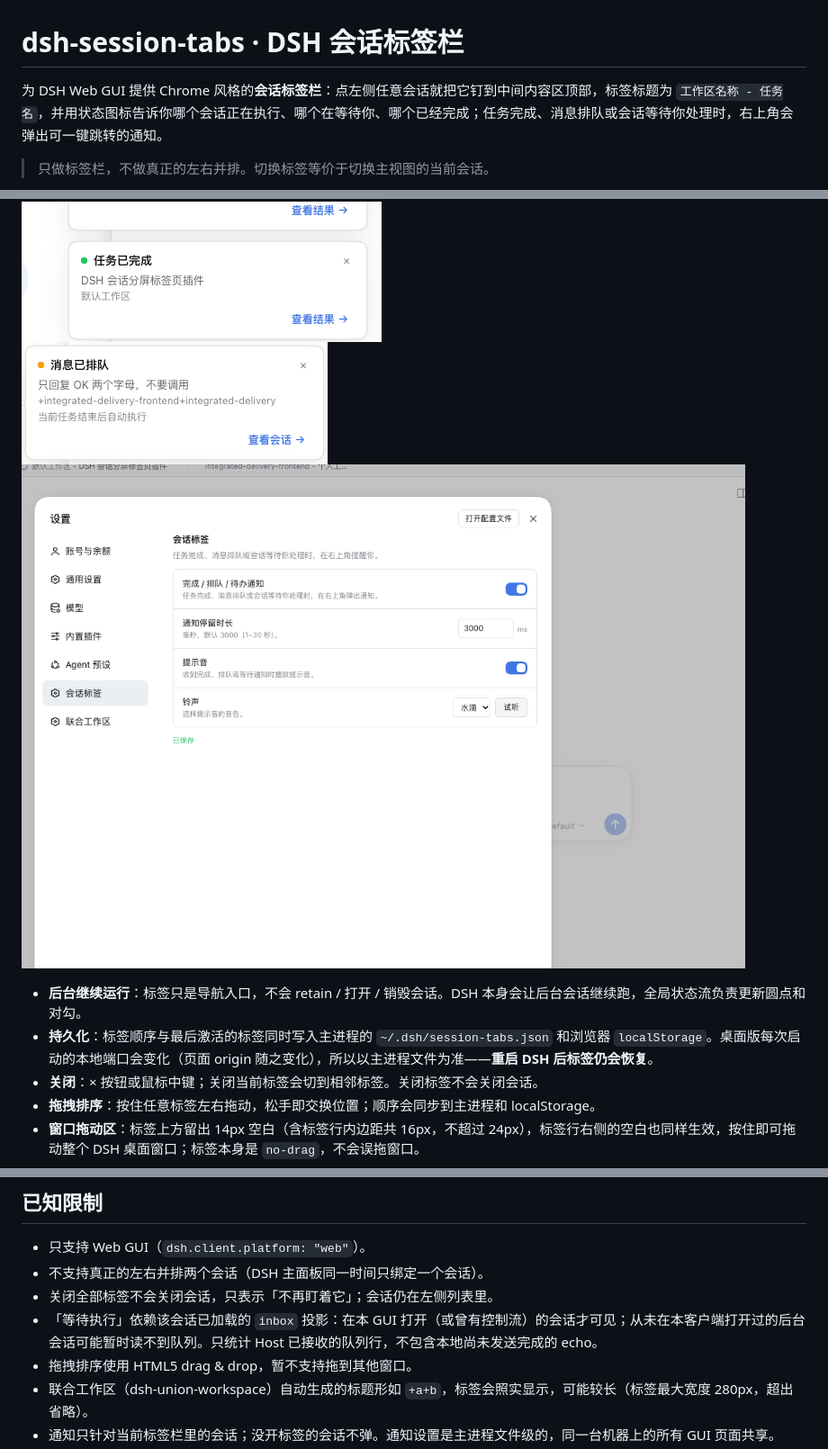
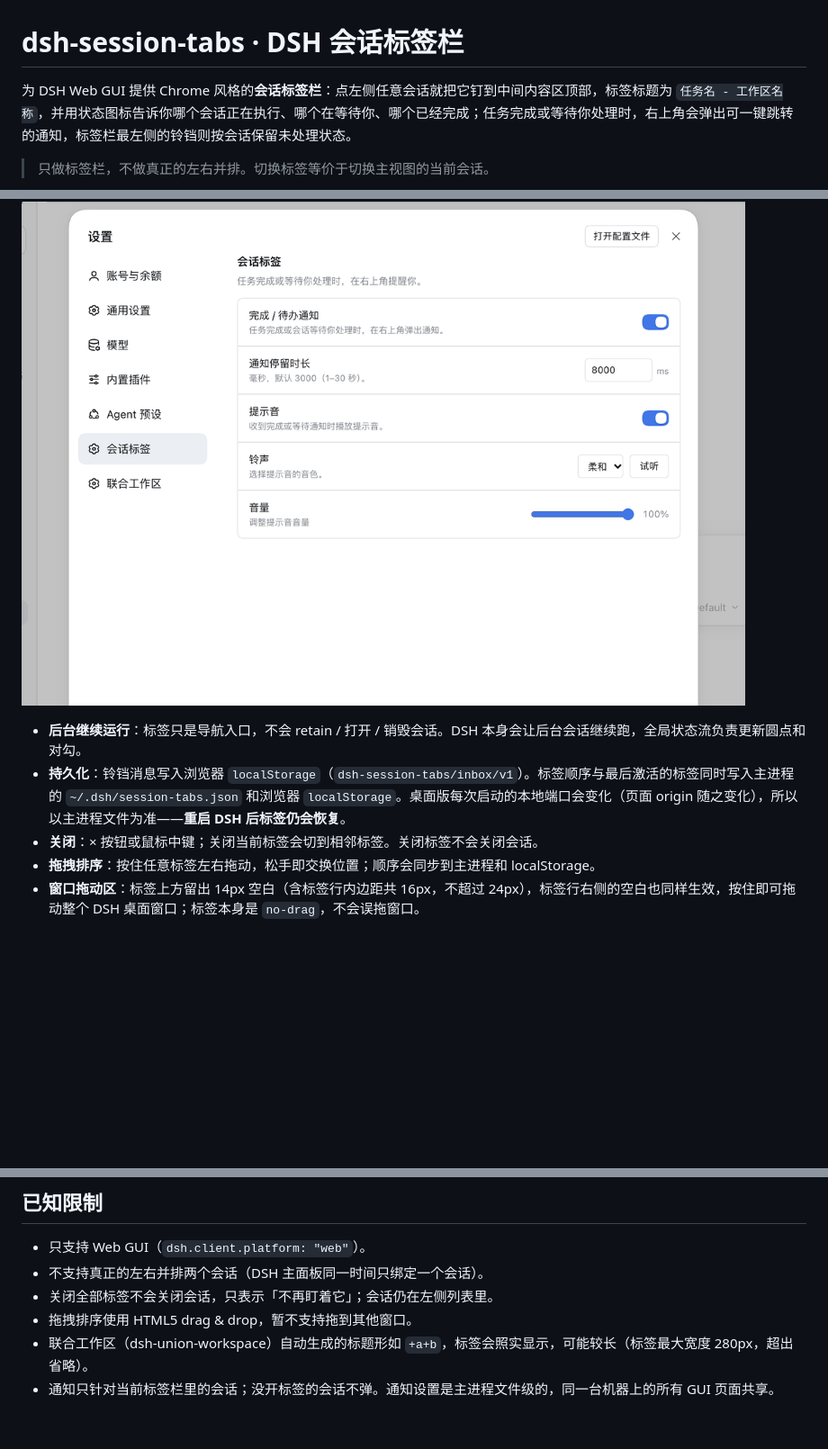
Before and after one commit to Hazlank/dsh-session-tabs, a Markdown page: README.md, 3 parts joined by grey strips. Shown at 90% size. Rendered like a GitHub page; pictures changed too: docs/settings-toast.png; blank space fills up the shorter version.

Commit message:
feat: per-session inbox, tab polish, and docs

```diff
--- a/README.md
+++ b/README.md
@@ -1,6 +1,6 @@
 # dsh-session-tabs · DSH 会话标签栏
 
-为 DSH Web GUI 提供 Chrome 风格的**会话标签栏**：点左侧任意会话就把它钉到中间内容区顶部，标签标题为 `工作区名称 - 任务名`，并用状态图标告诉你哪个会话正在执行、哪个在等待你、哪个已经完成；任务完成、消息排队或会话等待你处理时，右上角会弹出可一键跳转的通知。
+为 DSH Web GUI 提供 Chrome 风格的**会话标签栏**：点左侧任意会话就把它钉到中间内容区顶部，标签标题为 `任务名 - 工作区名称`，并用状态图标告诉你哪个会话正在执行、哪个在等待你、哪个已经完成；任务完成或等待你处理时，右上角会弹出可一键跳转的通知，标签栏最左侧的铃铛则按会话保留未处理状态。
 
 > 只做标签栏，不做真正的左右并排。切换标签等价于切换主视图的当前会话。
 
@@ -31,8 +36,7 @@
 ![任务完成通知](docs/toast-done.png)
-![任务等待通知](docs/toast-queued.png)
 ![通知与提示音设置](docs/settings-toast.png)
 - **后台继续运行**：标签只是导航入口，不会 retain / 打开 / 销毁会话。DSH 本身会让后台会话继续跑，全局状态流负责更新圆点和对勾。
-- **持久化**：标签顺序与最后激活的标签同时写入主进程的 `~/.dsh/session-tabs.json` 和浏览器 `localStorage`。桌面版每次启动的本地端口会变化（页面 origin 随之变化），所以以主进程文件为准——**重启 DSH 后标签仍会恢复**。
+- **持久化**：铃铛消息写入浏览器 `localStorage`（`dsh-session-tabs/inbox/v1`）。标签顺序与最后激活的标签同时写入主进程的 `~/.dsh/session-tabs.json` 和浏览器 `localStorage`。桌面版每次启动的本地端口会变化（页面 origin 随之变化），所以以主进程文件为准——**重启 DSH 后标签仍会恢复**。
 - **关闭**：× 按钮或鼠标中键；关闭当前标签会切到相邻标签。关闭标签不会关闭会话。
 - **拖拽排序**：按住任意标签左右拖动，松手即交换位置；顺序会同步到主进程和 localStorage。
 - **窗口拖动区**：标签上方留出 14px 空白（含标签行内边距共 16px，不超过 24px），标签行右侧的空白也同样生效，按住即可拖动整个 DSH 桌面窗口；标签本身是 `no-drag`，不会误拖窗口。
@@ -130,7 +134,6 @@ DSH 自带 `light / dark / system` 三档主题（设置 → 通用 → 外观
 - 只支持 Web GUI（`dsh.client.platform: "web"`）。
 - 不支持真正的左右并排两个会话（DSH 主面板同一时间只绑定一个会话）。
 - 关闭全部标签不会关闭会话，只表示「不再盯着它」；会话仍在左侧列表里。
-- 「等待执行」依赖该会话已加载的 `inbox` 投影：在本 GUI 打开（或曾有控制流）的会话才可见；从未在本客户端打开过的后台会话可能暂时读不到队列。只统计 Host 已接收的队列行，不包含本地尚未发送完成的 echo。
 - 拖拽排序使用 HTML5 drag & drop，暂不支持拖到其他窗口。
 - 联合工作区（dsh-union-workspace）自动生成的标题形如 `+a+b`，标签会照实显示，可能较长（标签最大宽度 280px，超出省略）。
 - 通知只针对当前标签栏里的会话；没开标签的会话不弹。通知设置是主进程文件级的，同一台机器上的所有 GUI 页面共享。
```
Also changed, not shown: other parts of README.md (+18 -13 lines), docs/approval-toast-allow-once.png (added), docs/drag-ghost.png (added), docs/inbox-bell.png (added), docs/tab-order.png (added), 3 other files.
